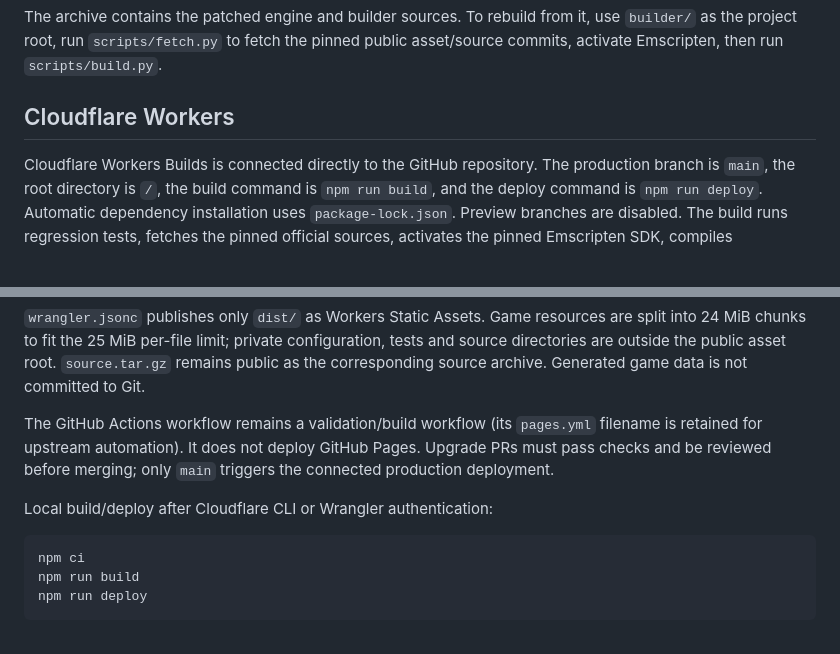
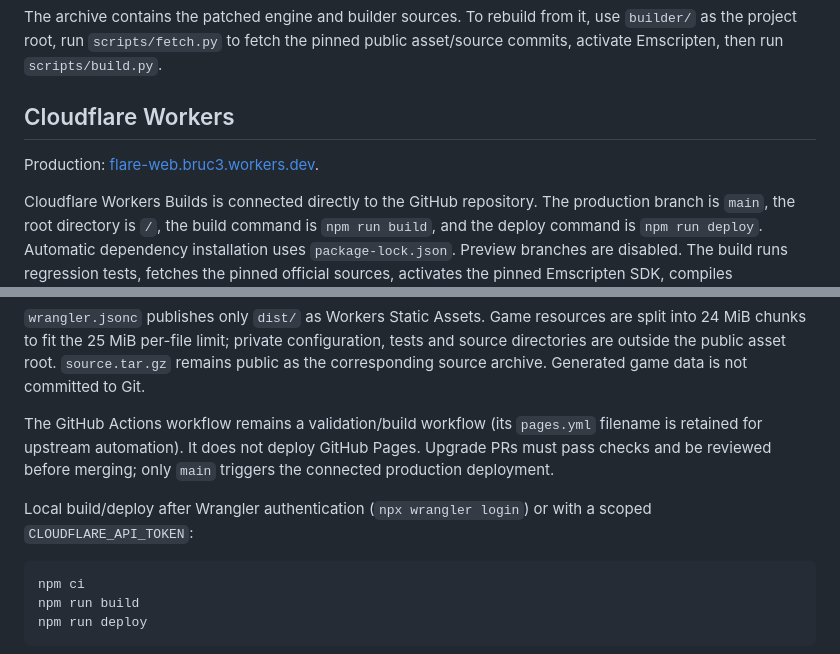
Before and after one commit to dtqyai/flare-web, a Markdown page: README.md, 2 parts joined by grey strips. GitHub-like rendering; blank space fills up the shorter version.

Commit message:
Document Worker URL and local deployment authentication

````diff
--- a/README.md
+++ b/README.md
@@ -29,13 +29,15 @@ The archive contains the patched engine and builder sources. To rebuild from it,
 
 ## Cloudflare Workers
 
+Production: [flare-web.bruc3.workers.dev](https://flare-web.bruc3.workers.dev).
+
 Cloudflare Workers Builds is connected directly to the GitHub repository. The production branch is `main`, the root directory is `/`, the build command is `npm run build`, and the deploy command is `npm run deploy`. Automatic dependency installation uses `package-lock.json`. Preview branches are disabled. The build runs regression tests, fetches the pinned official sources, activates the pinned Emscripten SDK, compiles WebAssembly and validates asset limits before deploying.
 
 `wrangler.jsonc` publishes only `dist/` as Workers Static Assets. Game resources are split into 24 MiB chunks to fit the 25 MiB per-file limit; private configuration, tests and source directories are outside the public asset root. `source.tar.gz` remains public as the corresponding source archive. Generated game data is not committed to Git.
 
 The GitHub Actions workflow remains a validation/build workflow (its `pages.yml` filename is retained for upstream automation). It does not deploy GitHub Pages. Upgrade PRs must pass checks and be reviewed before merging; only `main` triggers the connected production deployment.
 
-Local build/deploy after Cloudflare CLI or Wrangler authentication:
+Local build/deploy after Wrangler authentication (`npx wrangler login`) or with a scoped `CLOUDFLARE_API_TOKEN`:
 
 ```sh
 npm ci
````
